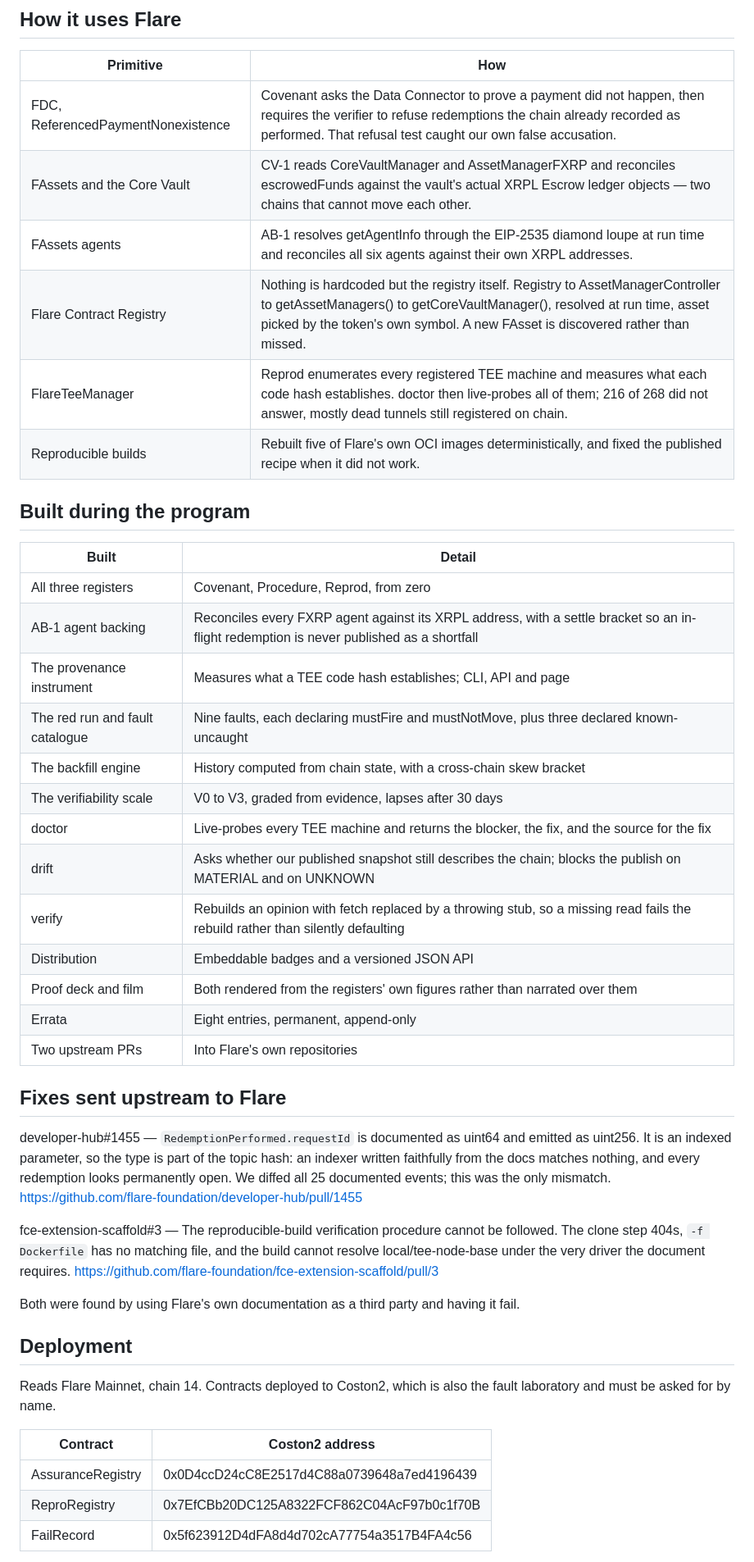
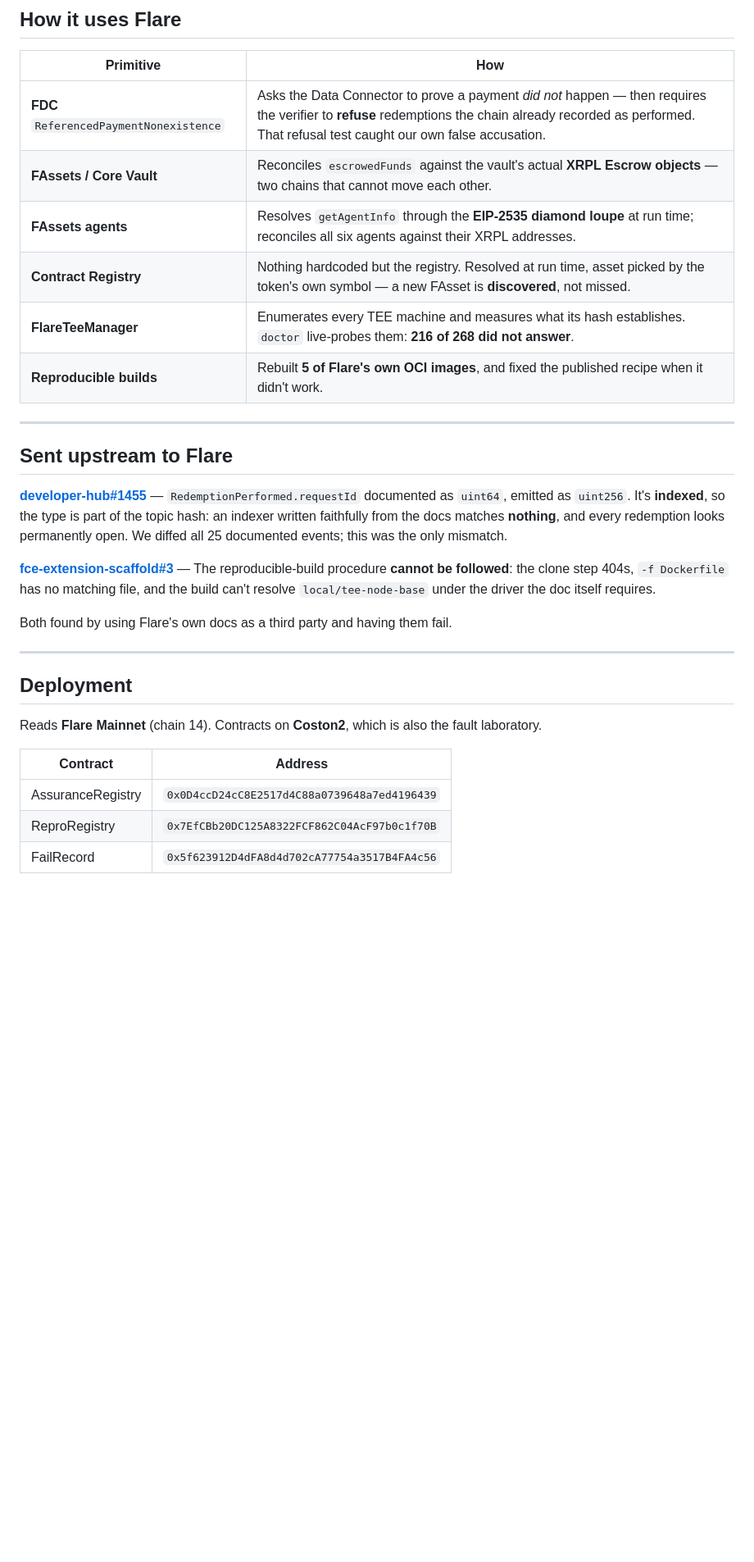
Before and after one commit to Pratiikpy/the-record, a Markdown page: brand/buidl-details.md, the part around one of its changes. Shown at 82% size. GitHub-like rendering; blank space fills up the shorter version.

```diff
--- a/brand/buidl-details.md
+++ b/brand/buidl-details.md
@@ -114,48 +122,32 @@ V3 exists because a reconciliation nobody has seen fail is indistinguishable fro
 
 | Primitive | How |
 |---|---|
-| FDC, ReferencedPaymentNonexistence | Covenant asks the Data Connector to prove a payment did not happen, then requires the verifier to refuse redemptions the chain already recorded as performed. That refusal test caught our own false accusation. |
-| FAssets and the Core Vault | CV-1 reads CoreVaultManager and AssetManagerFXRP and reconciles escrowedFunds against the vault's actual XRPL Escrow ledger objects — two chains that cannot move each other. |
-| FAssets agents | AB-1 resolves getAgentInfo through the EIP-2535 diamond loupe at run time and reconciles all six agents against their own XRPL addresses. |
-| Flare Contract Registry | Nothing is hardcoded but the registry itself. Registry to AssetManagerController to getAssetManagers() to getCoreVaultManager(), resolved at run time, asset picked by the token's own symbol. A new FAsset is discovered rather than missed. |
-| FlareTeeManager | Reprod enumerates every registered TEE machine and measures what each code hash establishes. doctor then live-probes all of them; 216 of 268 did not answer, mostly dead tunnels still registered on chain. |
-| Reproducible builds | Rebuilt five of Flare's own OCI images deterministically, and fixed the published recipe when it did not work. |
+| **FDC** `ReferencedPaymentNonexistence` | Asks the Data Connector to prove a payment *did not* happen — then requires the verifier to **refuse** redemptions the chain already recorded as performed. That refusal test caught our own false accusation. |
+| **FAssets / Core Vault** | Reconciles `escrowedFunds` against the vault's actual **XRPL Escrow objects** — two chains that cannot move each other. |
+| **FAssets agents** | Resolves `getAgentInfo` through the **EIP-2535 diamond loupe** at run time; reconciles all six agents against their XRPL addresses. |
+| **Contract Registry** | Nothing hardcoded but the registry. Resolved at run time, asset picked by the token's own symbol — a new FAsset is **discovered**, not missed. |
+| **FlareTeeManager** | Enumerates every TEE machine and measures what its hash establishes. `doctor` live-probes them: **216 of 268 did not answer**. |
+| **Reproducible builds** | Rebuilt **5 of Flare's own OCI images**, and fixed the published recipe when it didn't work. |
 
-## Built during the program
+---
 
-| Built | Detail |
-|---|---|
-| All three registers | Covenant, Procedure, Reprod, from zero |
-| AB-1 agent backing | Reconciles every FXRP agent against its XRPL address, with a settle bracket so an in-flight redemption is never published as a shortfall |
-| The provenance instrument | Measures what a TEE code hash establishes; CLI, API and page |
-| The red run and fault catalogue | Nine faults, each declaring mustFire and mustNotMove, plus three declared known-uncaught |
-| The backfill engine | History computed from chain state, with a cross-chain skew bracket |
-| The verifiability scale | V0 to V3, graded from evidence, lapses after 30 days |
-| doctor | Live-probes every TEE machine and returns the blocker, the fix, and the source for the fix |
-| drift | Asks whether our published snapshot still describes the chain; blocks the publish on MATERIAL and on UNKNOWN |
-| verify | Rebuilds an opinion with fetch replaced by a throwing stub, so a missing read fails the rebuild rather than silently defaulting |
-| Distribution | Embeddable badges and a versioned JSON API |
-| Proof deck and film | Both rendered from the registers' own figures rather than narrated over them |
-| Errata | Eight entries, permanent, append-only |
-| Two upstream PRs | Into Flare's own repositories |
+## Sent upstream to Flare
 
-## Fixes sent upstream to Flare
+**[developer-hub#1455](https://github.com/flare-foundation/developer-hub/pull/1455)** — `RedemptionPerformed.requestId` documented as `uint64`, emitted as `uint256`. It's **indexed**, so the type is part of the topic hash: an indexer written faithfully from the docs matches **nothing**, and every redemption looks permanently open. We diffed all 25 documented events; this was the only mismatch.
 
-developer-hub#1455 — `RedemptionPerformed.requestId` is documented as uint64 and emitted as uint256. It is an indexed parameter, so the type is part of the topic hash: an indexer written faithfully from the docs matches nothing, and every redemption looks permanently open. We diffed all 25 documented events; this was the only mismatch.
-https://github.com/flare-foundation/developer-hub/pull/1455
+**[fce-extension-scaffold#3](https://github.com/flare-foundation/fce-extension-scaffold/pull/3)** — The reproducible-build procedure **cannot be followed**: the clone step 404s, `-f Dockerfile` has no matching file, and the build can't resolve `local/tee-node-base` under the driver the doc itself requires.
 
-fce-extension-scaffold#3 — The reproducible-build verification procedure cannot be followed. The clone step 404s, `-f Dockerfile` has no matching file, and the build cannot resolve local/tee-node-base under the very driver the document requires.
-https://github.com/flare-foundation/fce-extension-scaffold/pull/3
+Both found by using Flare's own docs as a third party and having them fail.
 
-Both were found by using Flare's own documentation as a third party and having it fail.
+---
 
 ## Deployment
 
-Reads Flare Mainnet, chain 14. Contracts deployed to Coston2, which is also the fault laboratory and must be asked for by name.
+Reads **Flare Mainnet** (chain 14). Contracts on **Coston2**, which is also the fault laboratory.
 
-| Contract | Coston2 address |
+| Contract | Address |
 |---|---|
-| AssuranceRegistry | 0x0D4ccD24cC8E2517d4C88a0739648a7ed4196439 |
-| ReproRegistry | 0x7EfCBb20DC125A8322FCF862C04AcF97b0c1f70B |
-| FailRecord | 0x5f623912D4dFA8d4d702cA77754a3517B4FA4c56 |
+| AssuranceRegistry | `0x0D4ccD24cC8E2517d4C88a0739648a7ed4196439` |
+| ReproRegistry | `0x7EfCBb20DC125A8322FCF862C04AcF97b0c1f70B` |
+| FailRecord | `0x5f623912D4dFA8d4d702cA77754a3517B4FA4c56` |
 
```
Also changed, not shown: other parts of brand/buidl-details.md (+100 -104 lines).
